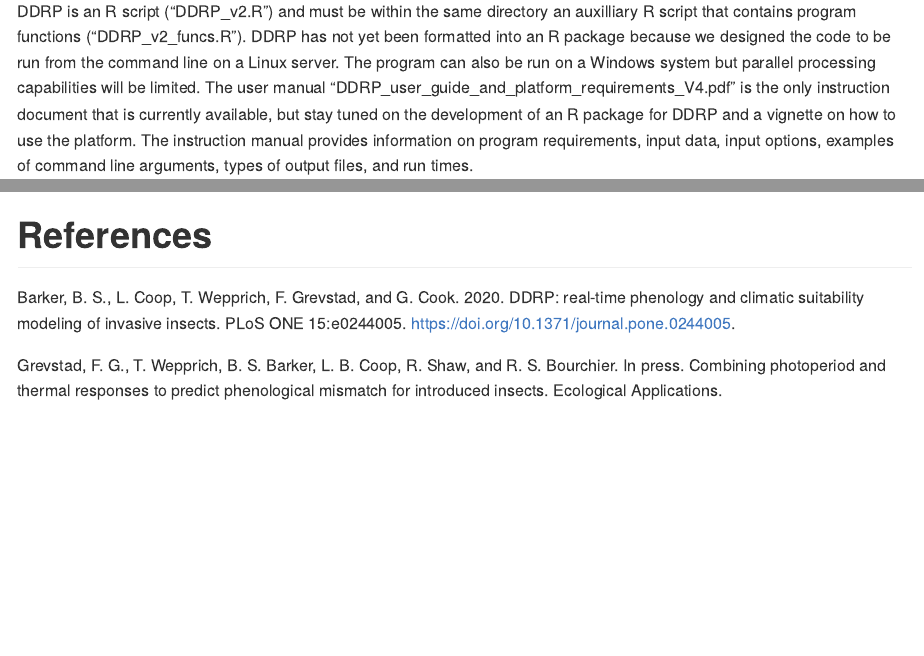
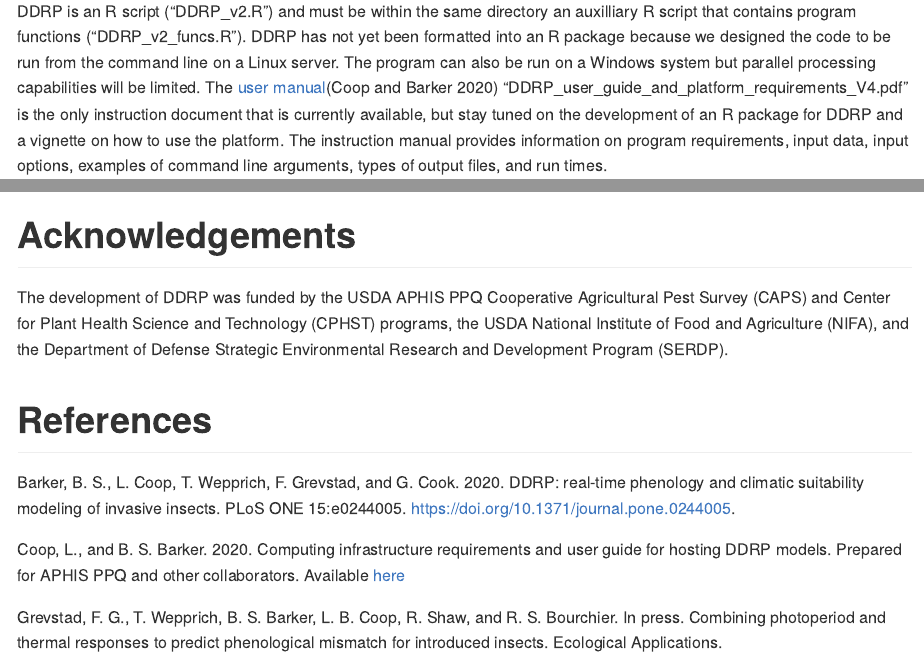
Before and after one commit to bbarker505/ddrp_v2, an R Markdown document (README.Rmd): the page in a window 1100 px wide, from 1310 px down, and a second part further down, joined at a grey line. The pictures show the output file README.md that the author committed with the source, drawn offline in the style of GitHub.

Commit message:
Update to README
Added acknowledgements

```diff
--- a/README.Rmd
+++ b/README.Rmd
@@ -26,7 +26,7 @@
 
 # Setup and usage
 
-DDRP is an R script ("DDRP_v2.R") and must be within the same directory an auxilliary R script that contains program functions ("DDRP_v2_funcs.R"). DDRP has not yet been formatted into an R package because we designed the code to be run from the command line on a Linux server. The program can also be run on a Windows system but parallel processing capabilities will be limited. The user manual "DDRP_user_guide_and_platform_requirements_V4.pdf" is the only instruction document that is currently available, but stay tuned on the development of an R package for DDRP and a vignette on how to use the platform. The instruction manual provides information on program requirements, input data, input options, examples of command line arguments, types of output files, and run times.
+DDRP is an R script ("DDRP_v2.R") and must be within the same directory an auxilliary R script that contains program functions ("DDRP_v2_funcs.R"). DDRP has not yet been formatted into an R package because we designed the code to be run from the command line on a Linux server. The program can also be run on a Windows system but parallel processing capabilities will be limited. The [user manual](https://github.com/bbarker505/ddrp_v2/blob/master/DDRP_user_guide_and_platform_requirements_V4.pdf)(Coop and Barker 2020) "DDRP_user_guide_and_platform_requirements_V4.pdf" is the only instruction document that is currently available, but stay tuned on the development of an R package for DDRP and a vignette on how to use the platform. The instruction manual provides information on program requirements, input data, input options, examples of command line arguments, types of output files, and run times.
 
 # Philosophy
 
@@ -46,8 +46,14 @@
 
 ![PEM](https://github.com/bbarker505/ddrp_v2/blob/master/images/EAB_Avg_PEMp0Excl2_20211231.png?raw=TRUE)
 
+# Acknowledgements
+
+The development of DDRP was funded by the USDA APHIS PPQ Cooperative Agricultural Pest Survey (CAPS) and Center for Plant Health Science and Technology (CPHST) programs, the USDA National Institute of Food and Agriculture (NIFA), and the Department of Defense Strategic Environmental Research and Development Program (SERDP).
+
 # References
 
 Barker, B. S., L. Coop, T. Wepprich, F. Grevstad, and G. Cook. 2020. DDRP: real-time phenology and climatic suitability modeling of invasive insects. PLoS ONE 15:e0244005. https://doi.org/10.1371/journal.pone.0244005.
 
+Coop, L., and B. S. Barker. 2020. Computing infrastructure requirements and user guide for hosting DDRP models. Prepared for APHIS PPQ and other collaborators. Available [here](https://github.com/bbarker505/ddrp_v2/blob/master/DDRP_user_guide_and_platform_requirements_V4.pdf)
+
 Grevstad, F. G., T. Wepprich, B. S. Barker, L. B. Coop, R. Shaw, and R. S. Bourchier. In press. Combining photoperiod and thermal responses to predict phenological mismatch for introduced insects. Ecological Applications.
```
Also changed, not shown: README.md.
